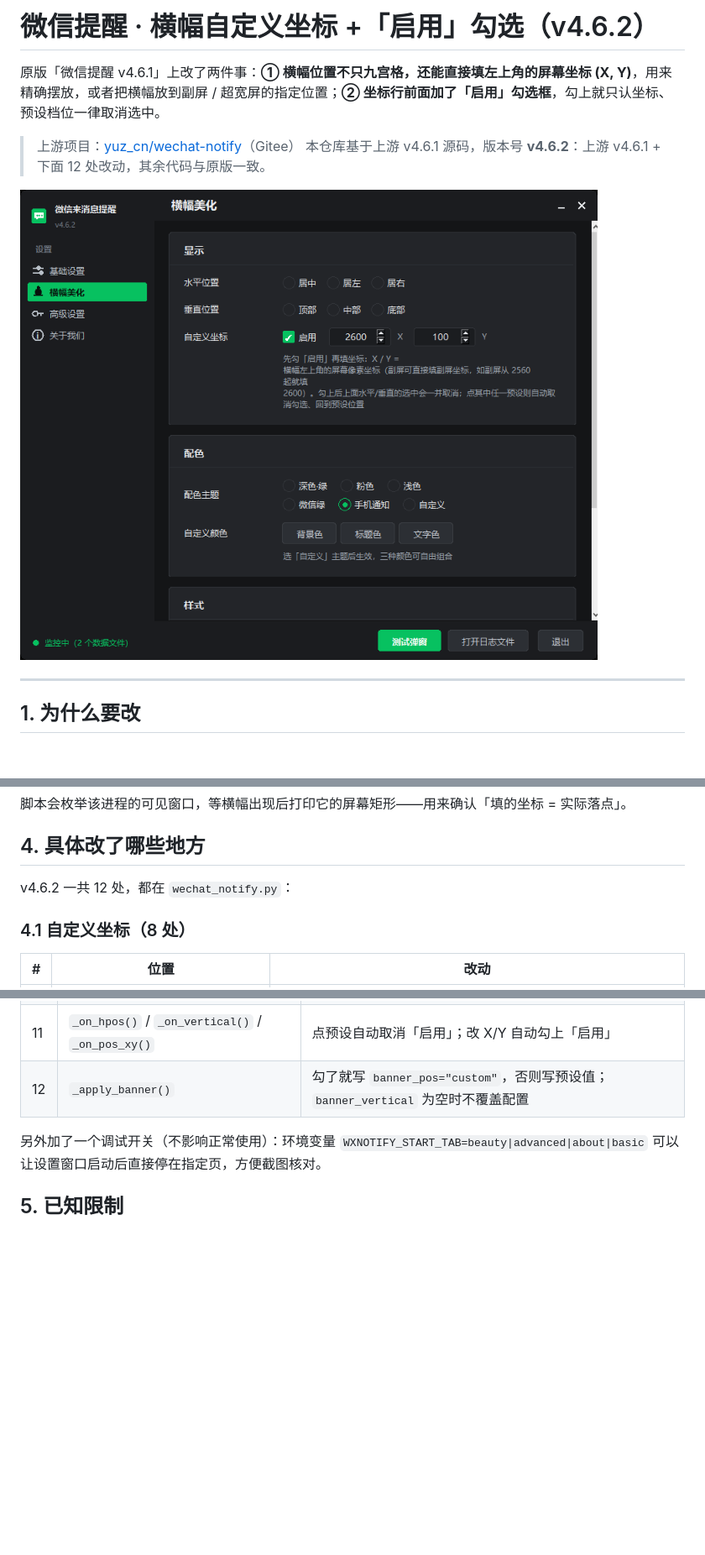
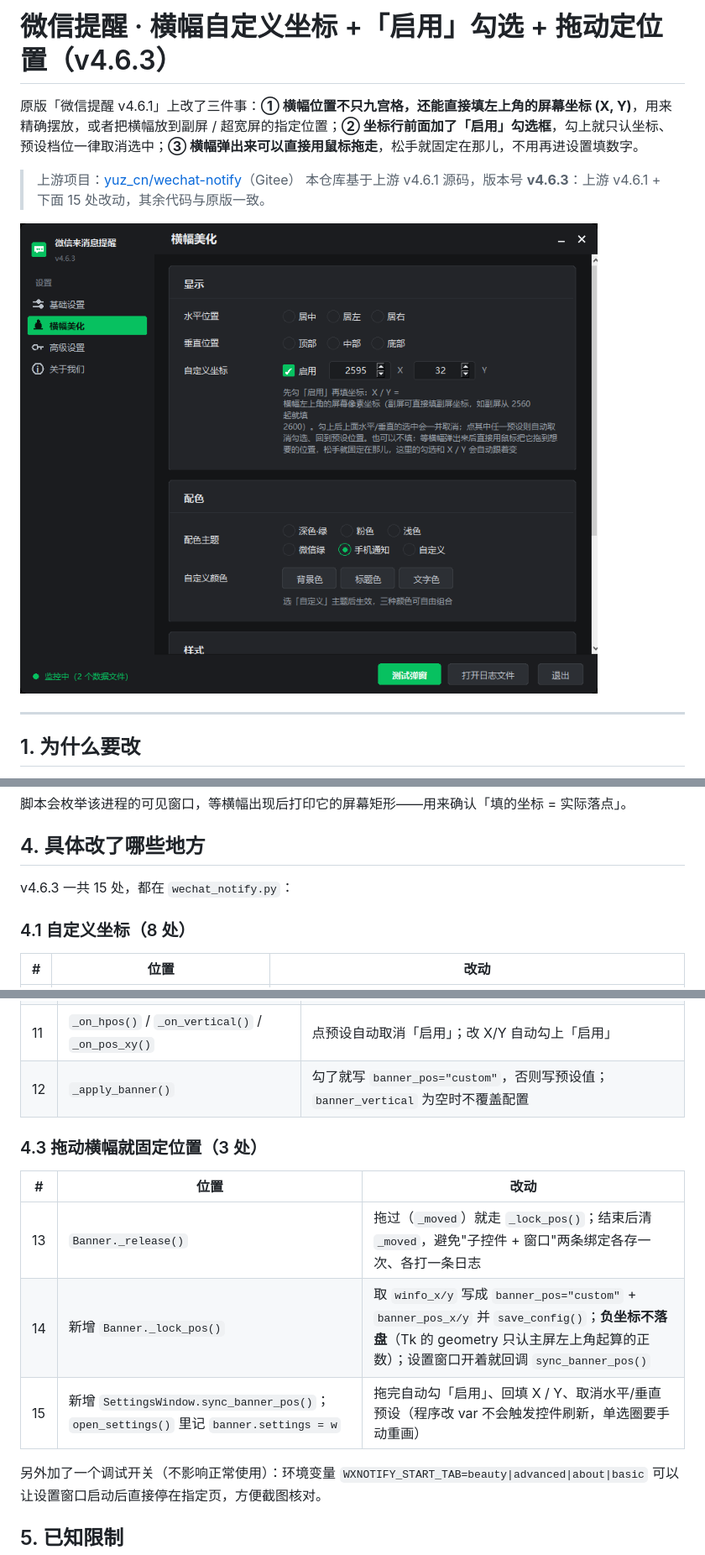
Before and after one commit to linyiyang2025Aai/wechat-notify-custom, a Markdown page: README.md, 3 parts joined by grey strips. Shown at 84% size. Rendered like a GitHub page; pictures changed too: docs/banner-position.png; blank space fills up the shorter version.

Commit message:
feat: 横幅弹出来用鼠标拖走，松手即固定位置；README/说明书同步到 v4.6.3

```diff
--- a/README.md
+++ b/README.md
@@ -1,9 +1,9 @@
-# 微信提醒 · 横幅自定义坐标 +「启用」勾选（v4.6.2）
+# 微信提醒 · 横幅自定义坐标 +「启用」勾选 + 拖动定位置（v4.6.3）
 
-原版「微信提醒 v4.6.1」上改了两件事：**① 横幅位置不只九宫格，还能直接填左上角的屏幕坐标 (X, Y)**，用来精确摆放，或者把横幅放到副屏 / 超宽屏的指定位置；**② 坐标行前面加了「启用」勾选框**，勾上就只认坐标、预设档位一律取消选中。
+原版「微信提醒 v4.6.1」上改了三件事：**① 横幅位置不只九宫格，还能直接填左上角的屏幕坐标 (X, Y)**，用来精确摆放，或者把横幅放到副屏 / 超宽屏的指定位置；**② 坐标行前面加了「启用」勾选框**，勾上就只认坐标、预设档位一律取消选中；**③ 横幅弹出来可以直接用鼠标拖走**，松手就固定在那儿，不用再进设置填数字。
 
 > 上游项目：[yuz_cn/wechat-notify](https://gitee.com/yuz_cn/wechat-notify)（Gitee）
-> 本仓库基于上游 v4.6.1 源码，版本号 **v4.6.2**：上游 v4.6.1 + 下面 12 处改动，其余代码与原版一致。
+> 本仓库基于上游 v4.6.1 源码，版本号 **v4.6.3**：上游 v4.6.1 + 下面 15 处改动，其余代码与原版一致。
 
 ![自定义坐标界面](docs/banner-position.png)
 
@@ -106,7 +112,7 @@ python tools/watch_banner.py <进程PID> ...
 
 ## 4. 具体改了哪些地方
 
-v4.6.2 一共 12 处，都在 `wechat_notify.py`：
+v4.6.3 一共 15 处，都在 `wechat_notify.py`：
 
 ### 4.1 自定义坐标（8 处）
 
@@ -129,6 +135,14 @@ v4.6.2 一共 12 处，都在 `wechat_notify.py`：
 | 10 | 新增 `_on_bcustom()` / `_refresh_pos_radios()` / `_sync_custom_chk()` | 勾选时清空预设并手动重画单选圈（`RoundedRadio` 只在被点击时才刷新组，程序改 var 必须自己刷）；取消勾选恢复上次预设 |
 | 11 | `_on_hpos()` / `_on_vertical()` / `_on_pos_xy()` | 点预设自动取消「启用」；改 X/Y 自动勾上「启用」 |
 | 12 | `_apply_banner()` | 勾了就写 `banner_pos="custom"`，否则写预设值；`banner_vertical` 为空时不覆盖配置 |
+
+### 4.3 拖动横幅就固定位置（3 处）
+
+| # | 位置 | 改动 |
+|---|------|------|
+| 13 | `Banner._release()` | 拖过（`_moved`）就走 `_lock_pos()`；结束后清 `_moved`，避免"子控件 + 窗口"两条绑定各存一次、各打一条日志 |
+| 14 | 新增 `Banner._lock_pos()` | 取 `winfo_x/y` 写成 `banner_pos="custom"` + `banner_pos_x/y` 并 `save_config()`；**负坐标不落盘**（Tk 的 geometry 只认主屏左上角起算的正数）；设置窗口开着就回调 `sync_banner_pos()` |
+| 15 | 新增 `SettingsWindow.sync_banner_pos()`；`open_settings()` 里记 `banner.settings = w` | 拖完自动勾「启用」、回填 X / Y、取消水平/垂直预设（程序改 var 不会触发控件刷新，单选圈要手动重画） |
 
 另外加了一个调试开关（不影响正常使用）：环境变量 `WXNOTIFY_START_TAB=beauty|advanced|about|basic`
 可以让设置窗口启动后直接停在指定页，方便截图核对。
```
Also changed, not shown: other parts of README.md (+6 -0 lines), 1 other file.
